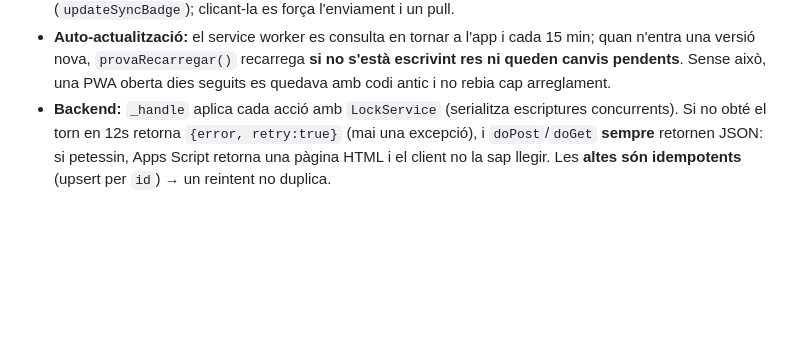
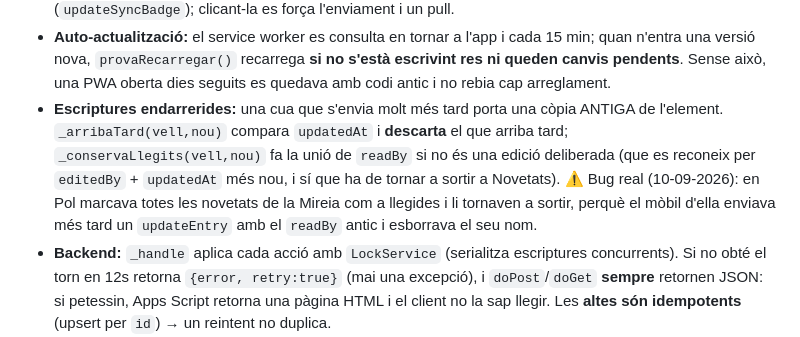
Before and after one commit to poldpm/coordinaci-_2nPrim, a Markdown page: CLAUDE.md, the part around the change. GitHub-like rendering; blank space fills up the shorter version.

Commit message:
Arregla que les novetats tornessin a sortir després de marcar-les llegides
Bug real reproduït (passat el 10-09-2026): en Pol marcava com a llegides totes les
novetats de la Mireia i al cap d'un moment li tornaven a sortir.

Causa: marcar com a llegit ja era granular (entryRead/taskRead, correcte), però el
mòbil de la Mireia tenia escriptures a la cua de quan no hi havia cobertura. Quan
s'enviaven —minuts o hores després— portaven la seva còpia ANTIGA de l'entrada, amb
readBy sense en Pol, i updateEntry substituïa l'element sencer: el "llegit" d'en Pol
desapareixia i la següent sincronització li tornava l'avís. A l'escola, amb la
cobertura que tenen, passa sol.

Reproduït al navegador (marcar 2 -> 0 novetats -> escriptura endarrerida -> 1 novetat
torna a sortir) i corregit al backend:
- _arribaTard(vell,nou): compara updatedAt i descarta l'escriptura que arriba tard,
  així no pot desfer res de més nou (ni readBy ni contingut).
- _conservaLlegits(vell,nou): unió de readBy, EXCEPTE si és una edició deliberada
  (editedBy + updatedAt més nou), que sí que ha de tornar a sortir a Novetats.
- Aplicat a updateEntry i updateTask.

8 proves noves + les 33 de la bateria del backend: totes passen. Verificat que una
edició de debò segueix tornant a sortir com a novetat i que els elements sense
updatedAt (antics) no es bloquegen.

CAL NOU DESPLEGAMENT DEL WEB APP.

Co-Authored-By: Claude Opus 5 <noreply@anthropic.com>

```diff
--- a/CLAUDE.md
+++ b/CLAUDE.md
@@ -119,6 +119,13 @@ per defecte); `correus/comandes/eines/avaluacio` SÍ.
   15 min; quan n'entra una versió nova, `provaRecarregar()` recarrega **si no
   s'està escrivint res ni queden canvis pendents**. Sense això, una PWA oberta
   dies seguits es quedava amb codi antic i no rebia cap arreglament.
+- **Escriptures endarrerides:** una cua que s'envia molt més tard porta una còpia ANTIGA de
+  l'element. `_arribaTard(vell,nou)` compara `updatedAt` i **descarta** el que arriba tard;
+  `_conservaLlegits(vell,nou)` fa la unió de `readBy` si no és una edició deliberada (que es
+  reconeix per `editedBy` + `updatedAt` més nou, i sí que ha de tornar a sortir a Novetats).
+  ⚠️ Bug real (10-09-2026): en Pol marcava totes les novetats de la Mireia com a llegides i li
+  tornaven a sortir, perquè el mòbil d'ella enviava més tard un `updateEntry` amb el `readBy`
+  antic i esborrava el seu nom.
 - **Backend:** `_handle` aplica cada acció amb `LockService` (serialitza
   escriptures concurrents). Si no obté el torn en 12s retorna
   `{error, retry:true}` (mai una excepció), i `doPost`/`doGet` **sempre** retornen
```
